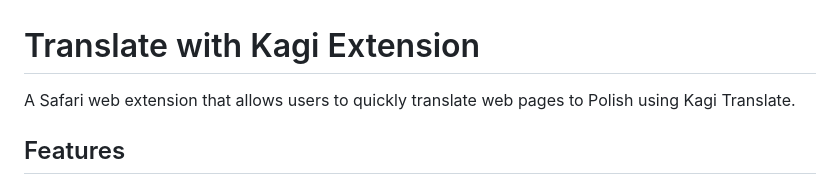
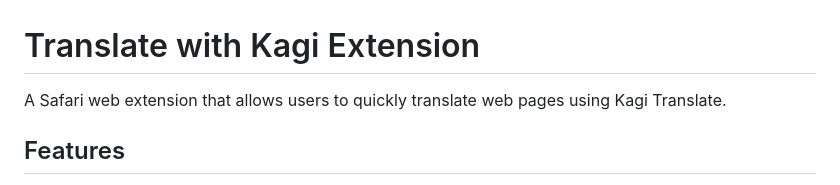
Before and after one commit to lifenture/browser-extension-translate, a Markdown page: README.md, the part around the change. Drawn GitHub-style.

```diff
--- a/README.md
+++ b/README.md
@@ -1,6 +1,6 @@
 # Translate with Kagi Extension
 
-A Safari web extension that allows users to quickly translate web pages to Polish using Kagi Translate.
+A Safari web extension that allows users to quickly translate web pages using Kagi Translate.
 
 ## Features
 
```
